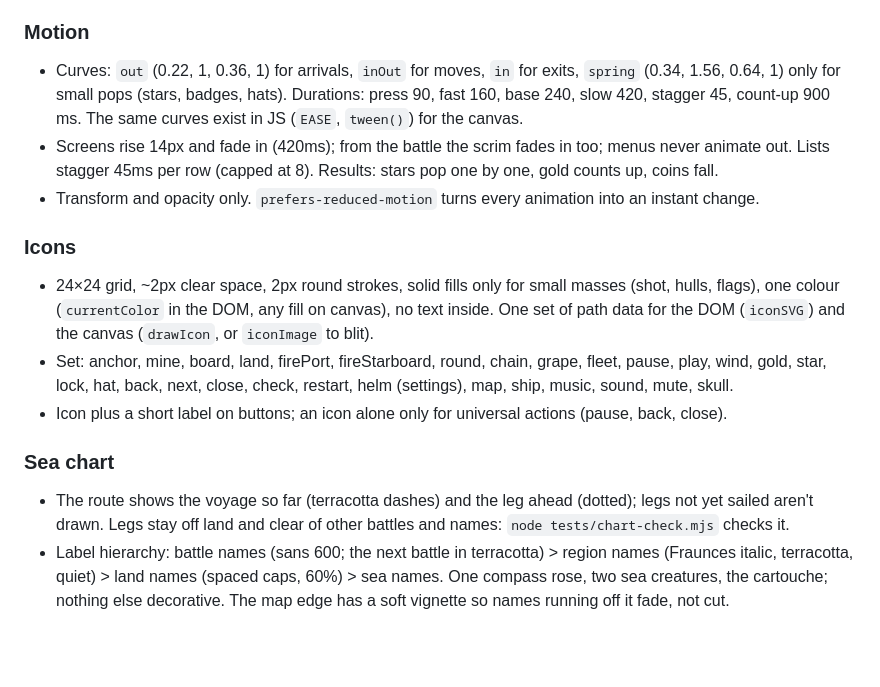
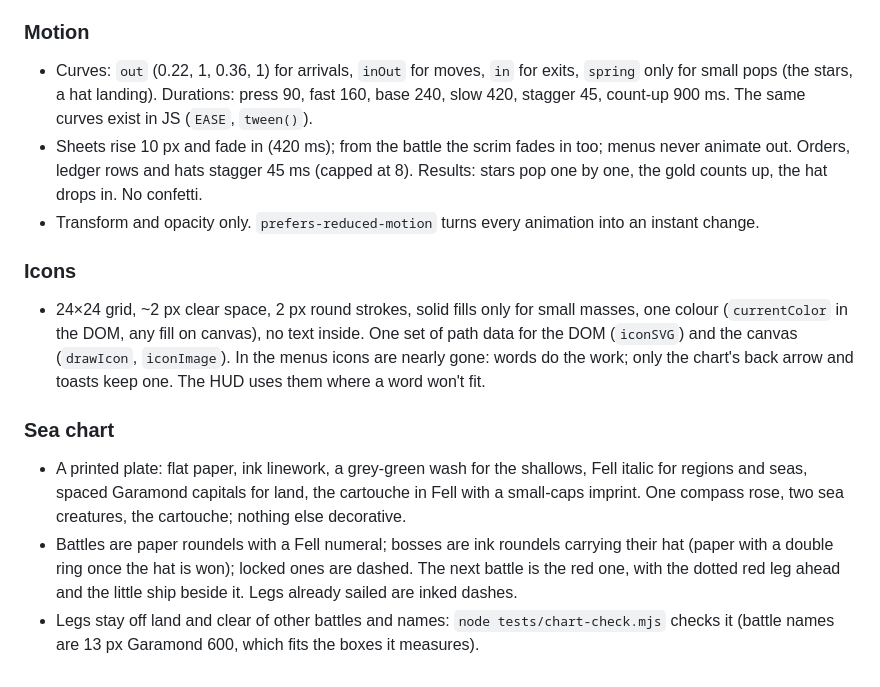
Before and after one commit to nanderson815/newDirectory, a Markdown page: broadside/docs/DESIGN.md, the part around one of its changes. Rendered like a GitHub page; blank space fills up the shorter version.

```diff
--- a/broadside/docs/DESIGN.md
+++ b/broadside/docs/DESIGN.md
@@ -107,23 +166,25 @@ Gold is spent sparingly: one gold button per screen. Captions are gold-hi on gla
 
 ### Motion
-- Curves: `out` (0.22, 1, 0.36, 1) for arrivals, `inOut` for moves, `in` for exits, `spring` (0.34, 1.56, 0.64, 1)
-  only for small pops (stars, badges, hats). Durations: press 90, fast 160, base 240, slow 420, stagger 45,
-  count-up 900 ms. The same curves exist in JS (`EASE`, `tween()`) for the canvas.
-- Screens rise 14px and fade in (420ms); from the battle the scrim fades in too; menus never animate out. Lists
-  stagger 45ms per row (capped at 8). Results: stars pop one by one, gold counts up, coins fall.
+- Curves: `out` (0.22, 1, 0.36, 1) for arrivals, `inOut` for moves, `in` for exits, `spring` only for small pops (the
+  stars, a hat landing). Durations: press 90, fast 160, base 240, slow 420, stagger 45, count-up 900 ms. The same
+  curves exist in JS (`EASE`, `tween()`).
+- Sheets rise 10 px and fade in (420 ms); from the battle the scrim fades in too; menus never animate out. Orders,
+  ledger rows and hats stagger 45 ms (capped at 8). Results: stars pop one by one, the gold counts up, the hat drops in.
+  No confetti.
 - Transform and opacity only. `prefers-reduced-motion` turns every animation into an instant change.
 
 ### Icons
-- 24×24 grid, ~2px clear space, 2px round strokes, solid fills only for small masses (shot, hulls, flags), one
-  colour (`currentColor` in the DOM, any fill on canvas), no text inside. One set of path data for the DOM
-  (`iconSVG`) and the canvas (`drawIcon`, or `iconImage` to blit).
-- Set: anchor, mine, board, land, firePort, fireStarboard, round, chain, grape, fleet, pause, play, wind, gold,
-  star, lock, hat, back, next, close, check, restart, helm (settings), map, ship, music, sound, mute, skull.
-- Icon plus a short label on buttons; an icon alone only for universal actions (pause, back, close).
+- 24×24 grid, ~2 px clear space, 2 px round strokes, solid fills only for small masses, one colour (`currentColor` in
+  the DOM, any fill on canvas), no text inside. One set of path data for the DOM (`iconSVG`) and the canvas
+  (`drawIcon`, `iconImage`). In the menus icons are nearly gone: words do the work; only the chart's back arrow and
+  toasts keep one. The HUD uses them where a word won't fit.
 
 ### Sea chart
-- The route shows the voyage so far (terracotta dashes) and the leg ahead (dotted); legs not yet sailed aren't
-  drawn. Legs stay off land and clear of other battles and names: `node tests/chart-check.mjs` checks it.
-- Label hierarchy: battle names (sans 600; the next battle in terracotta) > region names (Fraunces italic,
-  terracotta, quiet) > land names (spaced caps, 60%) > sea names. One compass rose, two sea creatures, the
-  cartouche; nothing else decorative. The map edge has a soft vignette so names running off it fade, not cut.
+- A printed plate: flat paper, ink linework, a grey-green wash for the shallows, Fell italic for regions and seas,
+  spaced Garamond capitals for land, the cartouche in Fell with a small-caps imprint. One compass rose, two sea
+  creatures, the cartouche; nothing else decorative.
+- Battles are paper roundels with a Fell numeral; bosses are ink roundels carrying their hat (paper with a double
+  ring once the hat is won); locked ones are dashed. The next battle is the red one, with the dotted red leg ahead
+  and the little ship beside it. Legs already sailed are inked dashes.
+- Legs stay off land and clear of other battles and names: `node tests/chart-check.mjs` checks it (battle names are
+  13 px Garamond 600, which fits the boxes it measures).
```
Also changed, not shown: other parts of broadside/docs/DESIGN.md (+98 -39 lines).
